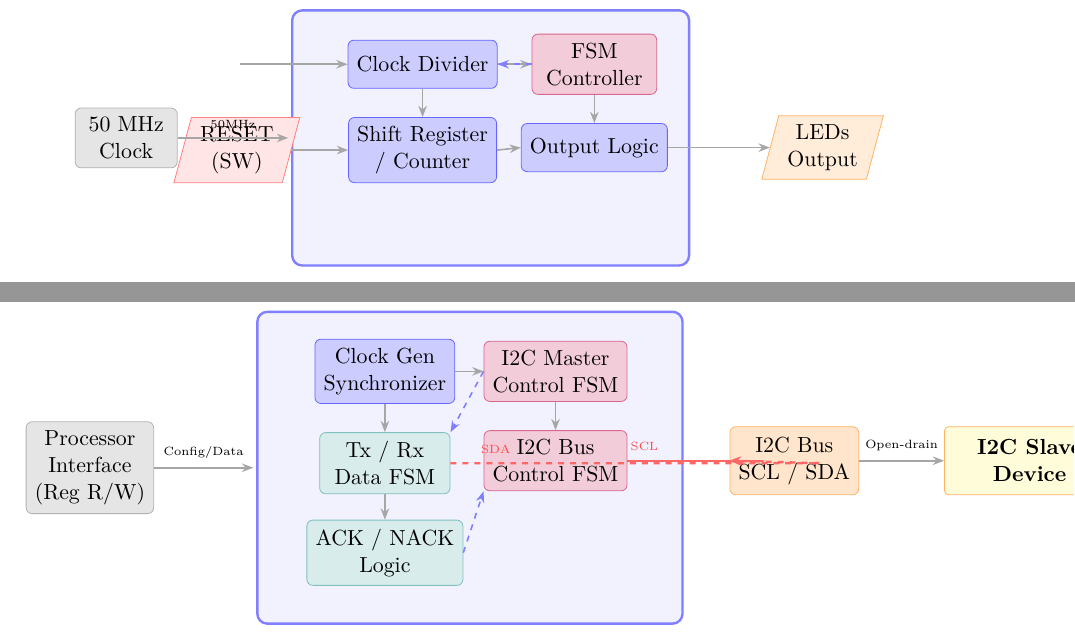
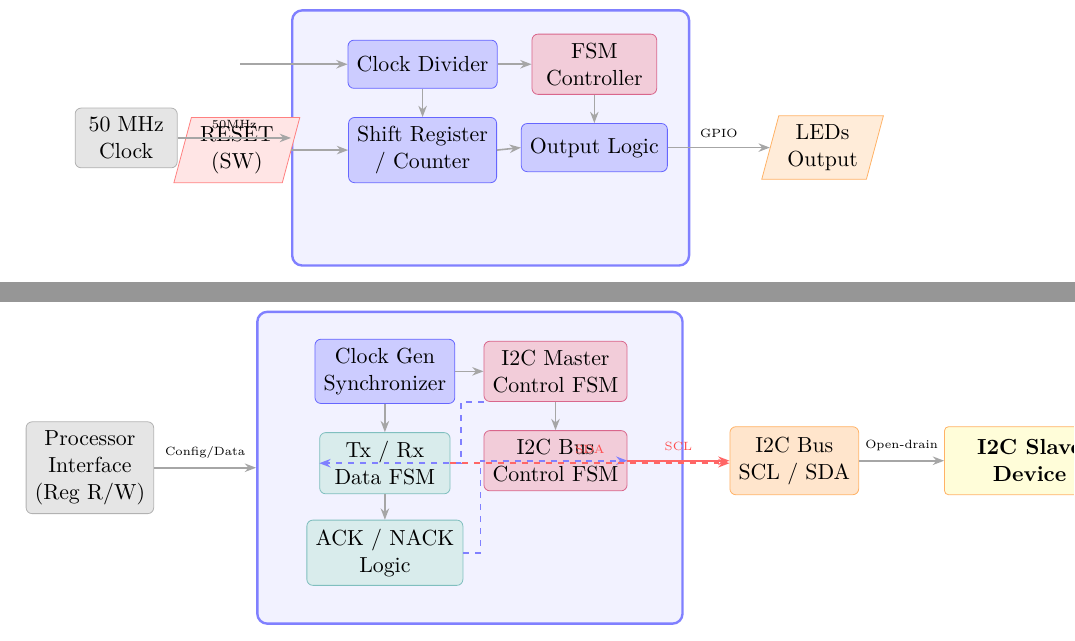
Before and after one commit to Axiarcu1/EE5215_LAB, a LaTeX document (main.tex, which reads chapters/ee5215_labs.tex): two parts of pages 9 and 12 of 16, joined at a grey line, cut so that both start at the same text. Compiled offline with XeLaTeX.

Commit message:
feat: add lab documentation for LAB0 and LAB1 with TikZ diagrams and Verilog examples

```diff
--- a/chapters/ee5215_labs.tex
+++ b/chapters/ee5215_labs.tex
@@ -293,15 +293,14 @@ LAB2 thực hiện thiết kế mạch tuần tự (Sequential Logic) bao gồm
         \node[io, fill=orange!15, draw=orange!60, right=1.8cm of outlogic, minimum width=1.8cm] (led_out) {LEDs\\Output};
 
         % Connections
-        \draw[arrow] (clk_src.east) -- node[above, font=\tiny]{50MHz} ([xshift=-0.05cm]fpga.west);
+        \draw[arrow] (clk_src.east) -- node[above, font=\tiny]{50MHz} (fpga.west);
         \draw[arrow] ([xshift=-0.9cm]fpga.west |- clkdiv) -- (clkdiv.west);
         \draw[arrow] (clkdiv.east) -- (fsm.west);
         \draw[arrow] (clkdiv.south) -- (reg.north);
         \draw[arrow] (fsm.south) -- (outlogic.north);
         \draw[arrow] (reg.east) -- (outlogic.west);
         \draw[arrow] (rst.east) -- (reg.west);
-        \draw[arrow] (outlogic.east) -- ([xshift=0.85cm]outlogic.east) -- (led_out.west);
-        \draw[sarrow] (fsm.west) -- (clkdiv.east);
+        \draw[arrow] (outlogic.east) -- node[above, font=\tiny]{GPIO} (led_out.west);
     \end{tikzpicture}
     \caption{Sơ đồ mạch Sequential Logic / FSM cho LAB2}
 \end{figure}
@@ -447,21 +446,24 @@ LAB3 thiết kế bộ điều khiển I2C Master hoàn chỉnh theo chuẩn RD1
         \node[chip, right=1.5cm of i2c_bus] (slave) {I2C Slave\\Device};
 
         % Connections processor -> core
-        \draw[arrow] (proc.east) -- node[above, font=\tiny]{Config/Data} ([xshift=-0.05cm]core.west);
+        \draw[arrow] (proc.east) -- node[above, font=\tiny]{Config/Data} (core.west);
 
         % Internal
         \draw[arrow] (clkgen.east) -- (masterfsm.west);
         \draw[arrow] (masterfsm.south) -- (busfsm.north);
         \draw[arrow] (clkgen.south) -- (txrx.north);
         \draw[arrow] (txrx.south) -- (ack.north);
-        \draw[sarrow] (masterfsm.west) -- (txrx.north east);
-        \draw[sarrow] (ack.east) -- (busfsm.south west);
+        % Feedback dashed arrows
+        \draw[sarrow] (masterfsm.south west) -- +(-0.4,0) |- (txrx.west);
+        \draw[sarrow] (ack.east) -- +(0.3,0) |- (busfsm.east);
 
         % To I2C bus
-        \draw[arrow, draw=red!60, very thick] (busfsm.east) -- node[above, font=\tiny, color=red!70]{SCL}
-              ([xshift=0.6cm]busfsm.east) -- ([xshift=0.6cm]i2c_bus.west |- busfsm) -- (i2c_bus.west);
-        \draw[arrow, draw=red!60, very thick, dashed] (txrx.east) -- node[above, font=\tiny, color=red!70]{SDA}
-              ([xshift=1.6cm]txrx.east) -- ([xshift=1.6cm]i2c_bus.west |- txrx) -- (i2c_bus.west);
+        \draw[arrow, draw=red!60, very thick] (busfsm.east)
+              -- node[above, font=\tiny, color=red!70]{SCL}
+              (i2c_bus.west |- busfsm);
+        \draw[arrow, draw=red!60, very thick, dashed] (txrx.east)
+              -- node[above, font=\tiny, color=red!70]{SDA}
+              (i2c_bus.west |- txrx);
 
         % To slave
         \draw[arrow] (i2c_bus.east) -- node[above, font=\tiny]{Open-drain} (slave.west);
```
Also changed, not shown: chapters/ee5215_labs.tex (8 more changed lines).
